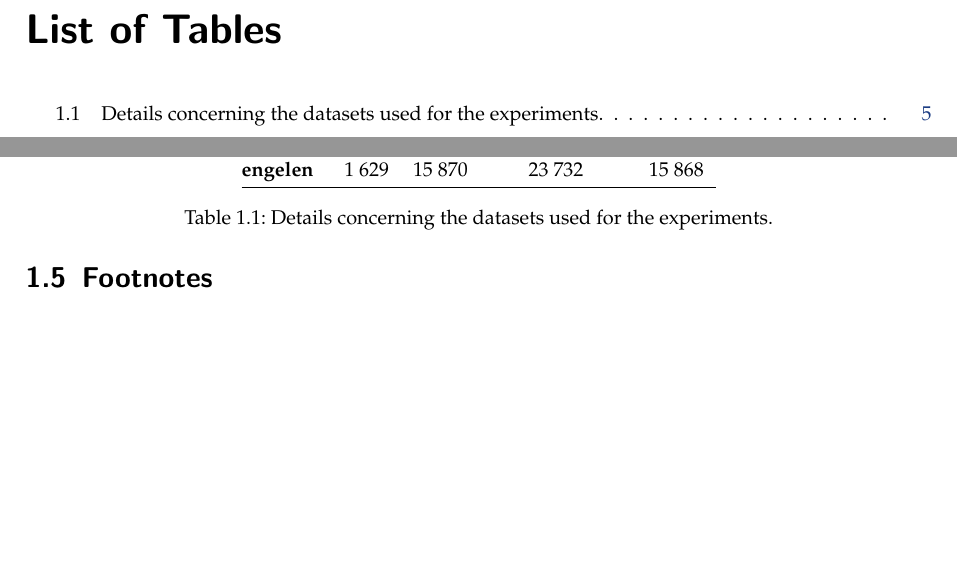
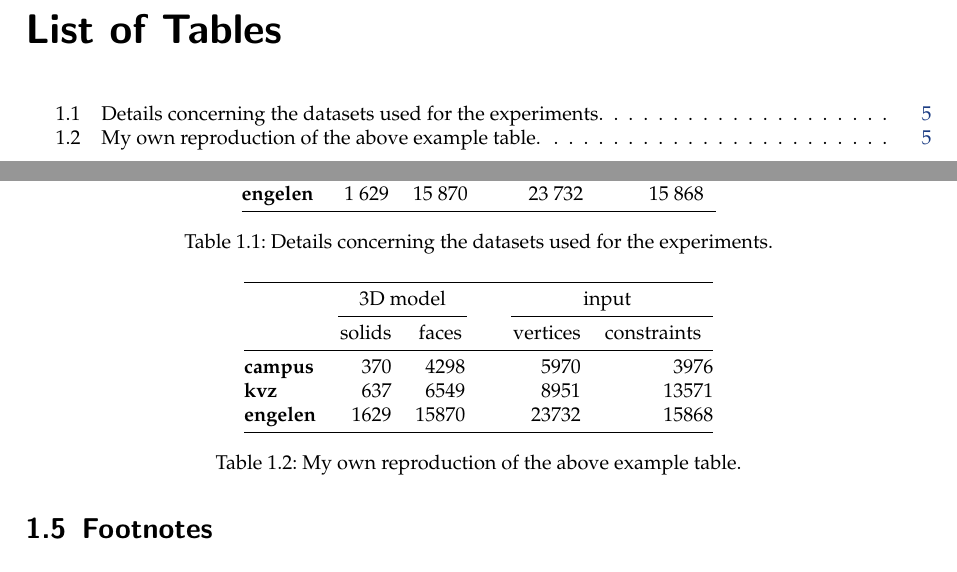
Before and after one commit to kriskenesei/geo2020-tex, a LaTeX thesis (template_unchanged/thesis.tex, which reads template_unchanged/chapters/introduction.tex): two parts of pages 13 and 23 of 35, joined at a grey line, cut so that both start at the same text, the shorter picture padded with empty space. Compiled offline with pdfLaTeX.

Commit message:
Update on Overleaf.

```diff
--- a/template_unchanged/chapters/introduction.tex
+++ b/template_unchanged/chapters/introduction.tex
@@ -175,6 +175,19 @@ See for instance \autoref{tab:example}.
 \label{tab:example}
 \end{table}
 
+\begin{table}
+\centering
+\begin{tabular}{@{}lrrcrr@{}}
+\toprule
+\multicolumn{1}{c}{} & \multicolumn{2}{c}{3D model} &  & \multicolumn{2}{c}{input} \\ \cmidrule(lr){2-3} \cmidrule(l){5-6}
+\multicolumn{1}{c}{} & \multicolumn{1}{c}{solids} & \multicolumn{1}{c}{faces} &  & \multicolumn{1}{c}{vertices} & \multicolumn{1}{c}{constraints} \\ \midrule
+\textbf{campus} & 370   & 4298  &  & 5970   & 3976  \\
+\textbf{kvz}    & 637   & 6549  &  & 8951   & 13571 \\
+\textbf{engelen}& 1629  & 15870 &  & 23732  & 15868 \\ \bottomrule
+\end{tabular}
+\caption{My own reproduction of the above example table.}
+\label{tab:example2}
+\end{table}
 
 %%%
 %
```
Also changed, not shown: template_unchanged/chapters/relatedwork.tex (line endings or trailing spaces).
